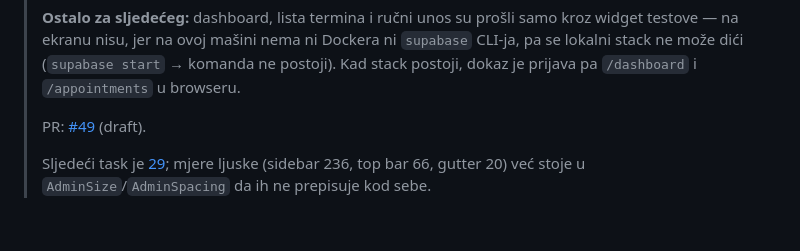
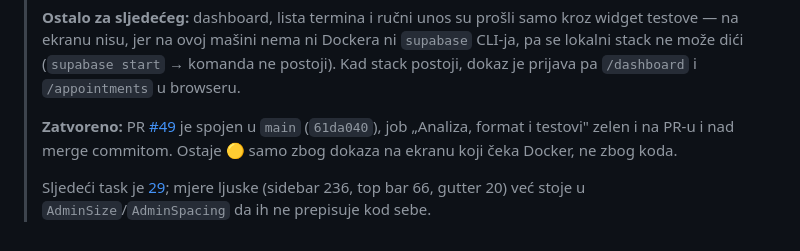
Before and after one commit to htuco/salon-booking-platform, a Markdown page: tasks/sprint-3/README.md, the part around the change. GitHub-like rendering.

```diff
--- a/tasks/sprint-3/README.md
+++ b/tasks/sprint-3/README.md
@@ -94,7 +94,9 @@ ovdje — admin se razvija protiv lokalnog stacka.
 > može dići (`supabase start` → komanda ne postoji). Kad stack postoji, dokaz je prijava pa
 > `/dashboard` i `/appointments` u browseru.
 >
-> PR: [#49](https://github.com/htuco/salon-booking-platform/pull/49) (draft).
+> **Zatvoreno:** PR [#49](https://github.com/htuco/salon-booking-platform/pull/49) je spojen u
+> `main` (`61da040`), job „Analiza, format i testovi" zelen i na PR-u i nad merge commitom.
+> Ostaje 🟡 samo zbog dokaza na ekranu koji čeka Docker, ne zbog koda.
 >
 > Sljedeći task je [29](29-responsive-shell.md); mjere ljuske (sidebar 236, top bar 66, gutter 20)
 > već stoje u `AdminSize`/`AdminSpacing` da ih ne prepisuje kod sebe.
```
Also changed, not shown: tasks/CURRENT.md (+58 -26 lines), tasks/sprint-3/28-admin-tema-i-tipografija.md (+20 -2 lines).
